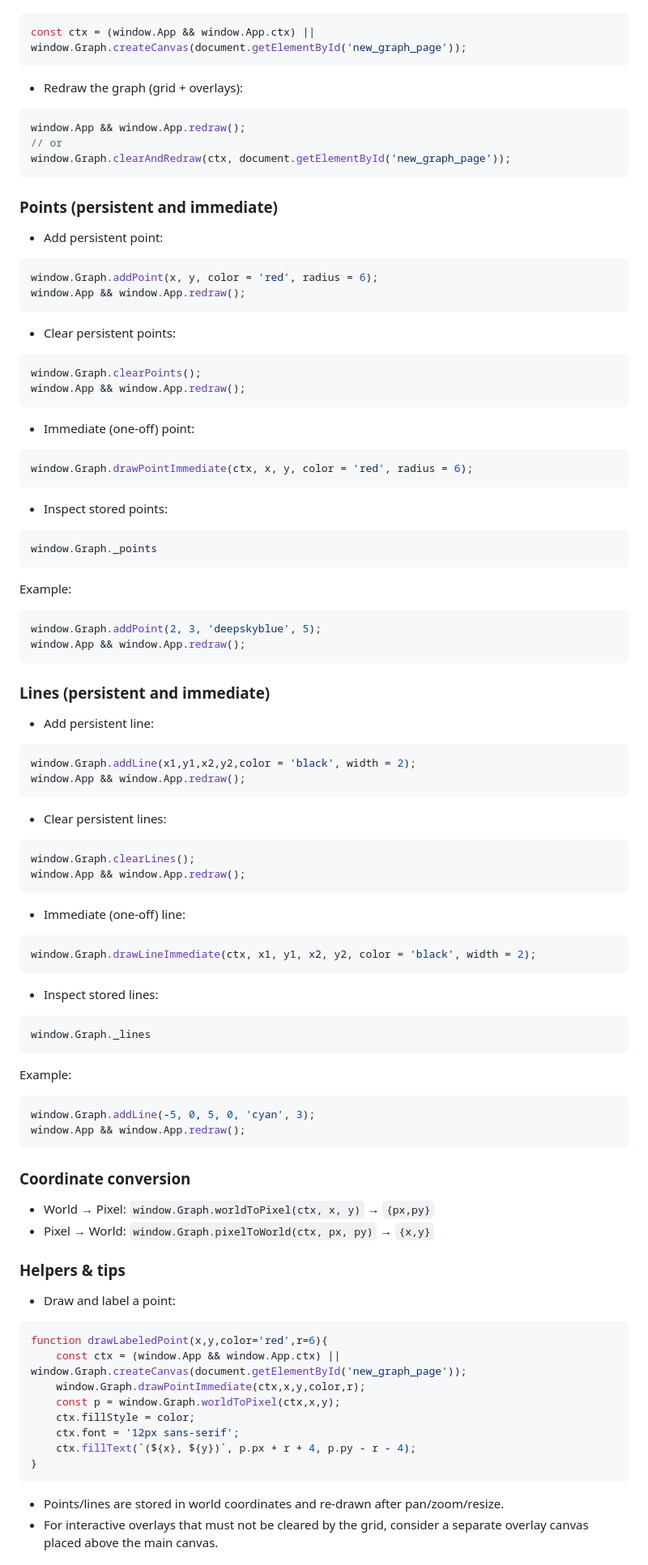
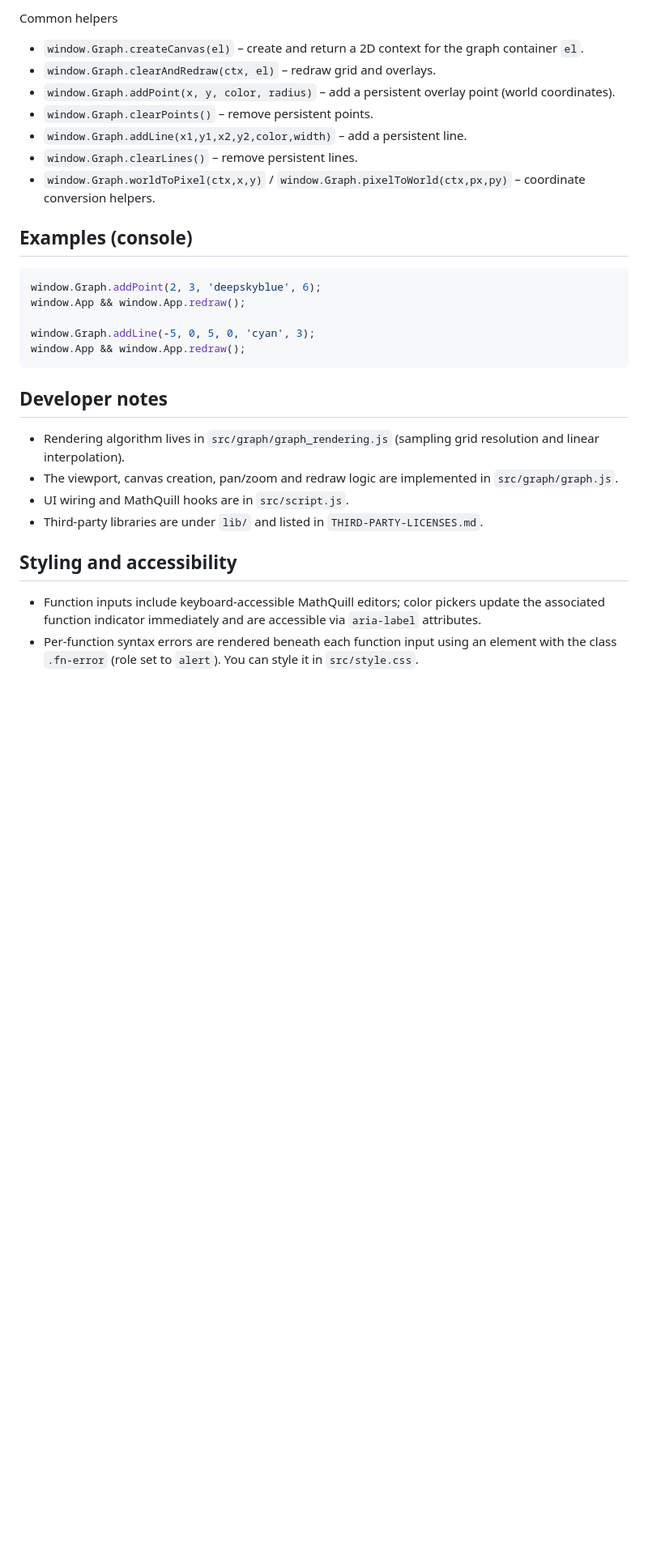
Before and after one commit to AkhilSirvi/graphing-calculator, a Markdown page: README.md, the part around one of its changes. Shown at 81% size. Rendered like a GitHub page; blank space fills up the shorter version.

````diff
--- a/README.md
+++ b/README.md
@@ -25,81 +45,31 @@ Use these commands in your browser DevTools Console to inspect and control the g
+Common helpers
+- `window.Graph.createCanvas(el)` – create and return a 2D context for the graph container `el`.
+- `window.Graph.clearAndRedraw(ctx, el)` – redraw grid and overlays.
+- `window.Graph.addPoint(x, y, color, radius)` – add a persistent overlay point (world coordinates).
+- `window.Graph.clearPoints()` – remove persistent points.
+- `window.Graph.addLine(x1,y1,x2,y2,color,width)` – add a persistent line.
+- `window.Graph.clearLines()` – remove persistent lines.
+- `window.Graph.worldToPixel(ctx,x,y)` / `window.Graph.pixelToWorld(ctx,px,py)` – coordinate conversion helpers.
+
+Examples (console)
+------------------
 ```javascript
-const ctx = (window.App && window.App.ctx) || window.Graph.createCanvas(document.getElementById('new_graph_page'));
-```
-- Redraw the graph (grid + overlays):
-```javascript
+window.Graph.addPoint(2, 3, 'deepskyblue', 6);
 window.App && window.App.redraw();
-// or
-window.Graph.clearAndRedraw(ctx, document.getElementById('new_graph_page'));
-```
 
-### Points (persistent and immediate)
-- Add persistent point:
-```javascript
-window.Graph.addPoint(x, y, color = 'red', radius = 6);
-window.App && window.App.redraw();
-```
-- Clear persistent points:
-```javascript
-window.Graph.clearPoints();
-window.App && window.App.redraw();
-```
-- Immediate (one-off) point:
-```javascript
-window.Graph.drawPointImmediate(ctx, x, y, color = 'red', radius = 6);
-```
-- Inspect stored points:
-```javascript
-window.Graph._points
-```
-
-Example:
-```javascript
-window.Graph.addPoint(2, 3, 'deepskyblue', 5);
-window.App && window.App.redraw();
-```
-
-### Lines (persistent and immediate)
-- Add persistent line:
-```javascript
-window.Graph.addLine(x1,y1,x2,y2,color = 'black', width = 2);
-window.App && window.App.redraw();
-```
-- Clear persistent lines:
-```javascript
-window.Graph.clearLines();
-window.App && window.App.redraw();
-```
-- Immediate (one-off) line:
-```javascript
-window.Graph.drawLineImmediate(ctx, x1, y1, x2, y2, color = 'black', width = 2);
-```
-- Inspect stored lines:
-```javascript
-window.Graph._lines
-```
-
-Example:
-```javascript
 window.Graph.addLine(-5, 0, 5, 0, 'cyan', 3);
 window.App && window.App.redraw();
 ```
 
-### Coordinate conversion
-- World → Pixel: `window.Graph.worldToPixel(ctx, x, y)` → `{px,py}`
-- Pixel → World: `window.Graph.pixelToWorld(ctx, px, py)` → `{x,y}`
+Developer notes
+---------------
+- Rendering algorithm lives in `src/graph/graph_rendering.js` (sampling grid resolution and linear interpolation).
+- The viewport, canvas creation, pan/zoom and redraw logic are implemented in `src/graph/graph.js`.
+- UI wiring and MathQuill hooks are in `src/script.js`.
+- Third-party libraries are under `lib/` and listed in `THIRD-PARTY-LICENSES.md`.
 
-### Helpers & tips
-- Draw and label a point:
-```javascript
-function drawLabeledPoint(x,y,color='red',r=6){
-	const ctx = (window.App && window.App.ctx) || window.Graph.createCanvas(document.getElementById('new_graph_page'));
-	window.Graph.drawPointImmediate(ctx,x,y,color,r);
-	const p = window.Graph.worldToPixel(ctx,x,y);
-	ctx.fillStyle = color;
-	ctx.font = '12px sans-serif';
-	ctx.fillText(`(${x}, ${y})`, p.px + r + 4, p.py - r - 4);
-}
-```
-- Points/lines are stored in world coordinates and re-drawn after pan/zoom/resize.
-- For interactive overlays that must not be cleared by the grid, consider a separate overlay canvas placed above the main canvas.
+Styling and accessibility
+-------------------------
+- Function inputs include keyboard-accessible MathQuill editors; color pickers update the associated function indicator immediately and are accessible via `aria-label` attributes.
+- Per-function syntax errors are rendered beneath each function input using an element with the class `.fn-error` (role set to `alert`). You can style it in `src/style.css`.
 
````
Also changed, not shown: other parts of README.md (+49 -27 lines).
